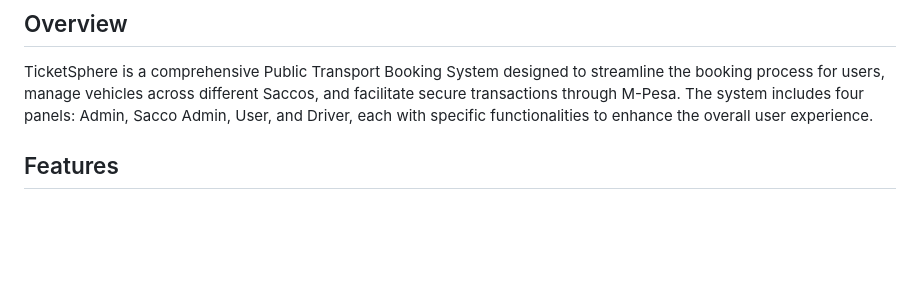
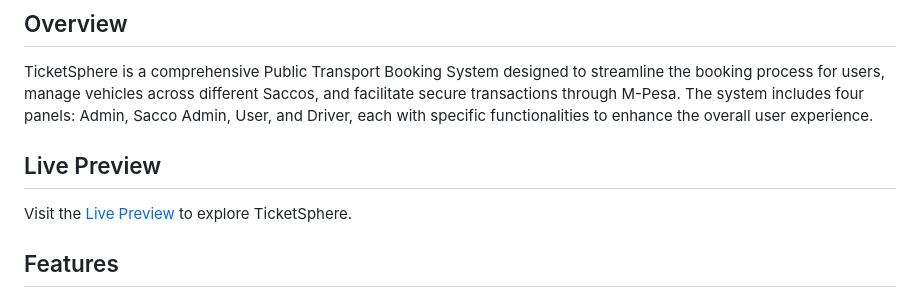
Before and after one commit to Levi-LMN/Ticketsphere, a Markdown page: README.md, the part around the change printed below. GitHub-like rendering; blank space fills up the shorter version.

```diff
--- a/README.md
+++ b/README.md
@@ -2,6 +2,9 @@
 
 ## Overview
 TicketSphere is a comprehensive Public Transport Booking System designed to streamline the booking process for users, manage vehicles across different Saccos, and facilitate secure transactions through M-Pesa. The system includes four panels: Admin, Sacco Admin, User, and Driver, each with specific functionalities to enhance the overall user experience.
+
+## Live Preview
+Visit the [Live Preview](LMN.pythonanywhere.com) to explore TicketSphere.
 
 ## Features
 - **User Management:** Register and authenticate users with distinct roles (User, Sacco Admin, Driver, Admin).
```
Also changed, not shown: other parts of README.md (+1 -0 lines).
